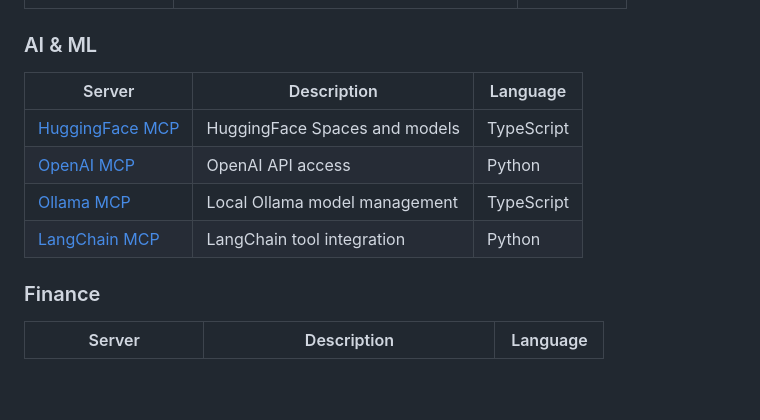
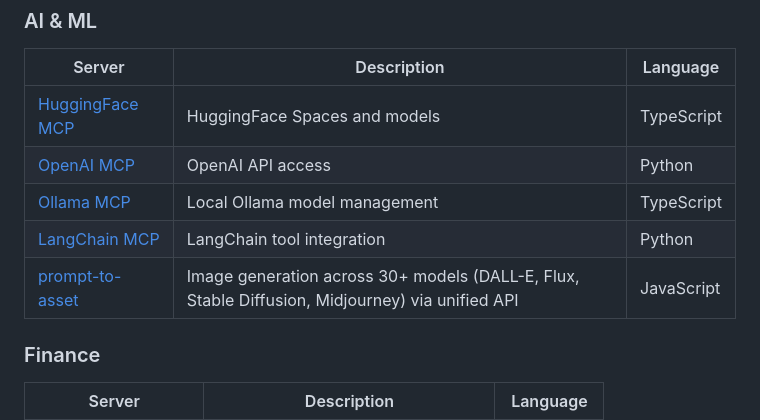
Before and after one commit to Sagargupta16/awesome-mcp-servers, a Markdown page: README.md, the part around the change. Drawn GitHub-style; blank space fills up the shorter version.

Commit message:
feat: add prompt-to-asset to AI & ML section
MCP server routing image-generation prompts across 30+ models (DALL-E, Flux, Stable Diffusion, Midjourney) via a unified API. Thanks @MohamedAbdallah-14.

```diff
--- a/README.md
+++ b/README.md
@@ -124,6 +124,7 @@ MCP is an open protocol that enables AI assistants (Claude, GPT, etc.) to secure
 | [OpenAI MCP](https://github.com/pierrebrunelle/mcp-server-openai) | OpenAI API access | Python |
 | [Ollama MCP](https://github.com/patruff/ollama-mcp-bridge) | Local Ollama model management | TypeScript |
 | [LangChain MCP](https://github.com/rectalogic/langchain-mcp) | LangChain tool integration | Python |
+| [prompt-to-asset](https://github.com/MohamedAbdallah-14/prompt-to-asset) | Image generation across 30+ models (DALL-E, Flux, Stable Diffusion, Midjourney) via unified API | JavaScript |
 
 ### Finance
 
```
